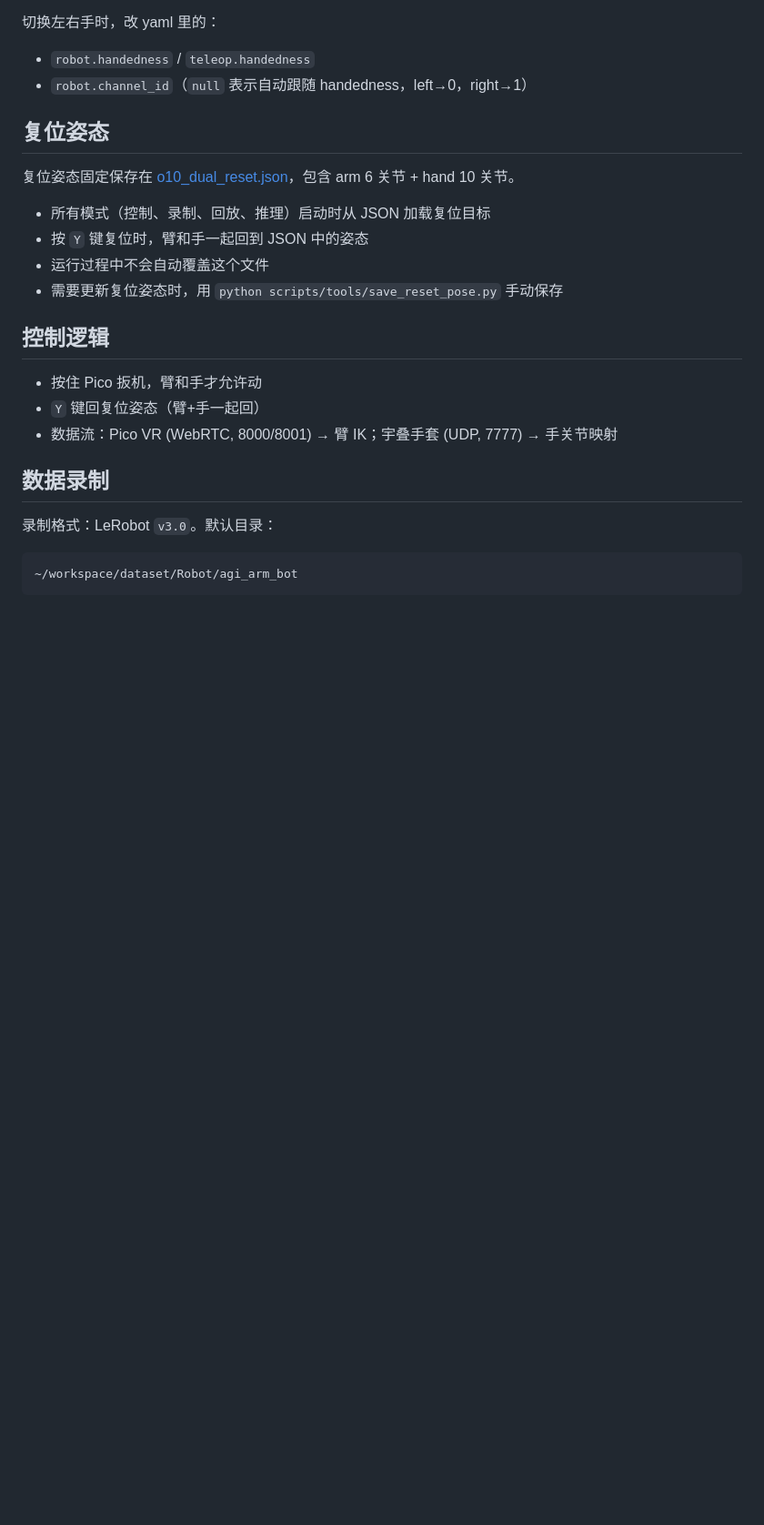
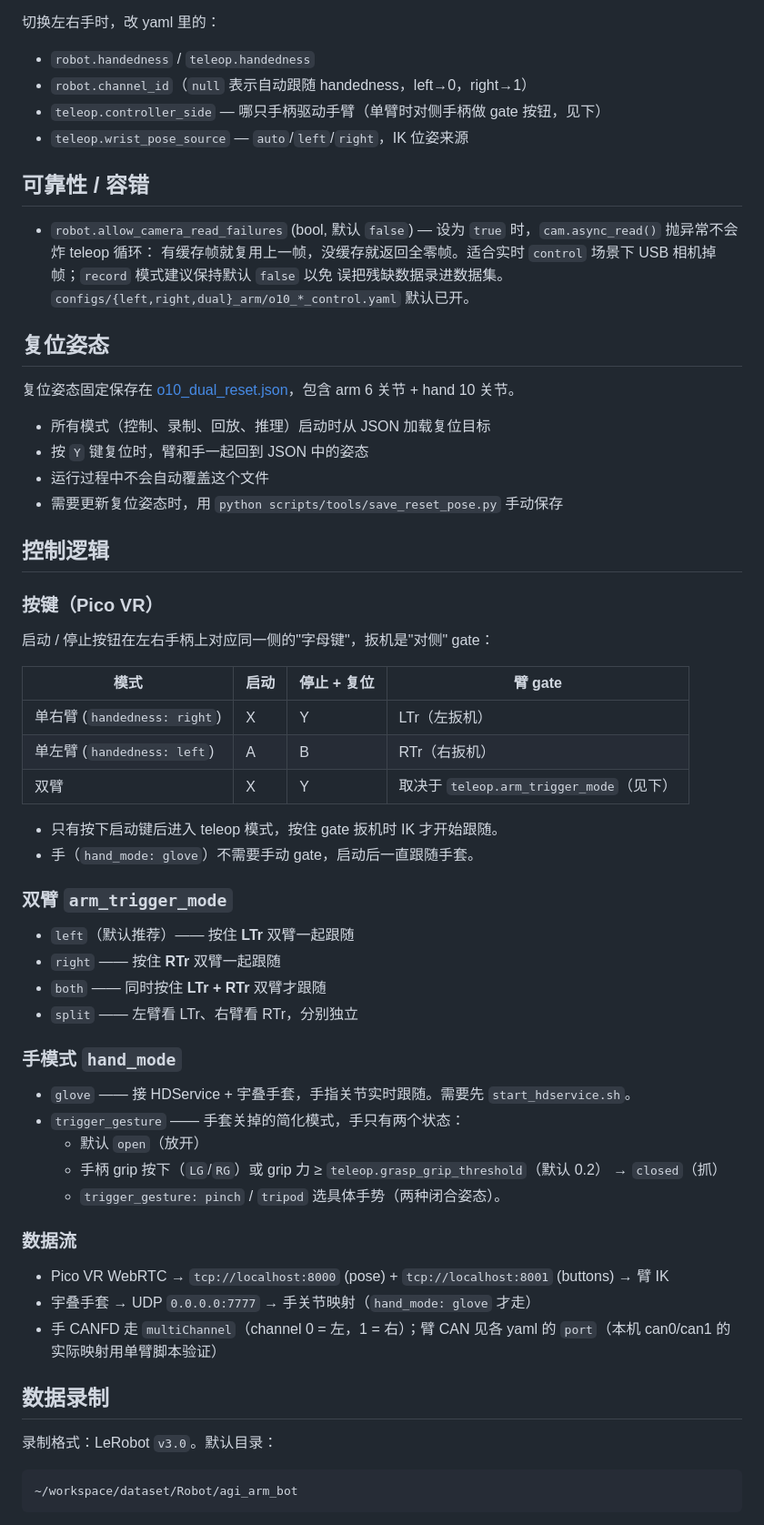
Before and after one commit to Cow-Horse-dev/fmc3-agibot-o10-lerobot-teleop, a Markdown page: README.md, the part around one of its changes. Shown at 91% size. Rendered like a GitHub page; blank space fills up the shorter version.

```diff
--- a/README.md
+++ b/README.md
@@ -107,6 +132,17 @@ python scripts/tools/set_pose.py --read-only   # 只读取当前姿态
 
 - `robot.handedness` / `teleop.handedness`
 - `robot.channel_id`（`null` 表示自动跟随 handedness，left→0，right→1）
+- `teleop.controller_side` — 哪只手柄驱动手臂（单臂时对侧手柄做 gate 按钮，见下）
+- `teleop.wrist_pose_source` — `auto`/`left`/`right`，IK 位姿来源
+
+## 可靠性 / 容错
+
+- `robot.allow_camera_read_failures` (bool, 默认 `false`) —
+  设为 `true` 时，`cam.async_read()` 抛异常不会炸 teleop 循环：
+  有缓存帧就复用上一帧，没缓存就返回全零帧。适合实时 `control`
+  场景下 USB 相机掉帧；`record` 模式建议保持默认 `false` 以免
+  误把残缺数据录进数据集。`configs/{left,right,dual}_arm/o10_*_control.yaml`
+  默认已开。
 
 ## 复位姿态
 
@@ -119,9 +155,39 @@ python scripts/tools/set_pose.py --read-only   # 只读取当前姿态
 
 ## 控制逻辑
 
-- 按住 Pico 扳机，臂和手才允许动
-- `Y` 键回复位姿态（臂+手一起回）
-- 数据流：Pico VR (WebRTC, 8000/8001) → 臂 IK；宇叠手套 (UDP, 7777) → 手关节映射
+### 按键（Pico VR）
+
+启动 / 停止按钮在左右手柄上对应同一侧的"字母键"，扳机是"对侧" gate：
+
+| 模式 | 启动 | 停止 + 复位 | 臂 gate |
+|---|---|---|---|
+| 单右臂 (`handedness: right`) | X | Y | LTr（左扳机） |
+| 单左臂 (`handedness: left`) | A | B | RTr（右扳机） |
+| 双臂 | X | Y | 取决于 `teleop.arm_trigger_mode`（见下） |
+
+- 只有按下启动键后进入 teleop 模式，按住 gate 扳机时 IK 才开始跟随。
+- 手（`hand_mode: glove`）不需要手动 gate，启动后一直跟随手套。
+
+### 双臂 `arm_trigger_mode`
+
+- `left`（默认推荐）—— 按住 **LTr** 双臂一起跟随
+- `right` —— 按住 **RTr** 双臂一起跟随
+- `both` —— 同时按住 **LTr + RTr** 双臂才跟随
+- `split` —— 左臂看 LTr、右臂看 RTr，分别独立
+
+### 手模式 `hand_mode`
+
+- `glove` —— 接 HDService + 宇叠手套，手指关节实时跟随。需要先 `start_hdservice.sh`。
+- `trigger_gesture` —— 手套关掉的简化模式，手只有两个状态：
+  - 默认 `open`（放开）
+  - 手柄 grip 按下（`LG`/`RG`）或 grip 力 ≥ `teleop.grasp_grip_threshold`（默认 0.2） → `closed`（抓）
+  - `trigger_gesture: pinch` / `tripod` 选具体手势（两种闭合姿态）。
+
+### 数据流
+
+- Pico VR WebRTC → `tcp://localhost:8000` (pose) + `tcp://localhost:8001` (buttons) → 臂 IK
+- 宇叠手套 → UDP `0.0.0.0:7777` → 手关节映射（`hand_mode: glove` 才走）
+- 手 CANFD 走 `multiChannel`（channel 0 = 左，1 = 右）；臂 CAN 见各 yaml 的 `port`（本机 can0/can1 的实际映射用单臂脚本验证）
 
 ## 数据录制
 
```
Also changed, not shown: other parts of README.md (+54 -11 lines).
